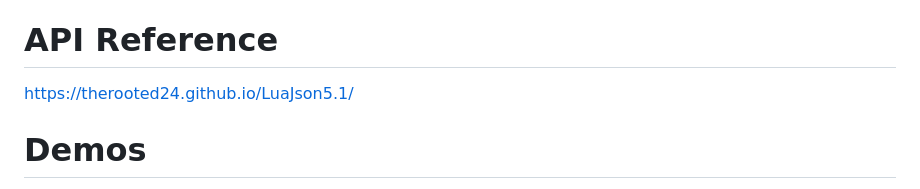
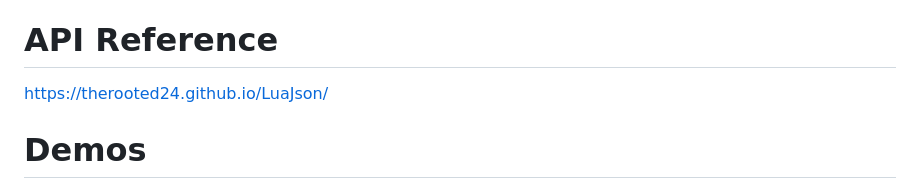
Before and after one commit to TheRootED24/LuaJson5.1, a Markdown page: README.md, the part around the change. Rendered like a GitHub page.

Commit message:
Update API reference link in README

```diff
--- a/README.md
+++ b/README.md
@@ -19,7 +19,7 @@
 -  Parse large(30mb) json payload --> 1000 cycles: Total Parse Time: 4795.156 ms  Per Full Array Parse: (29939 bytes) 4.7952 ms (luajit would liekly speed it up more yet
 
 # API Reference
-https://therooted24.github.io/LuaJson5.1/
+https://therooted24.github.io/LuaJson/
 
 # Demos
 
```
